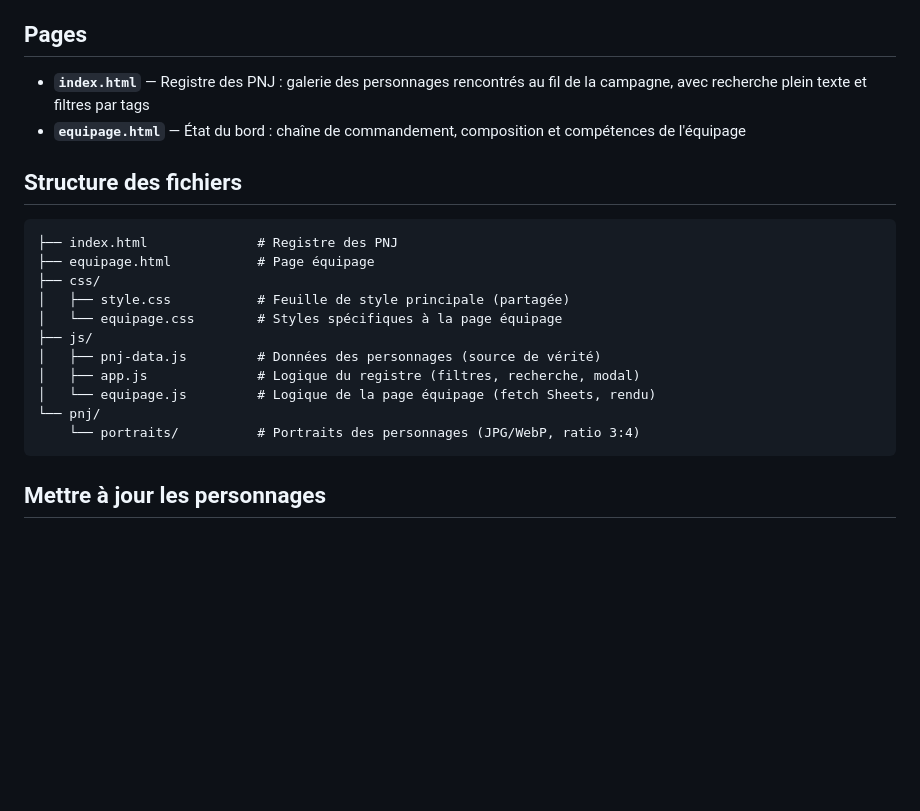
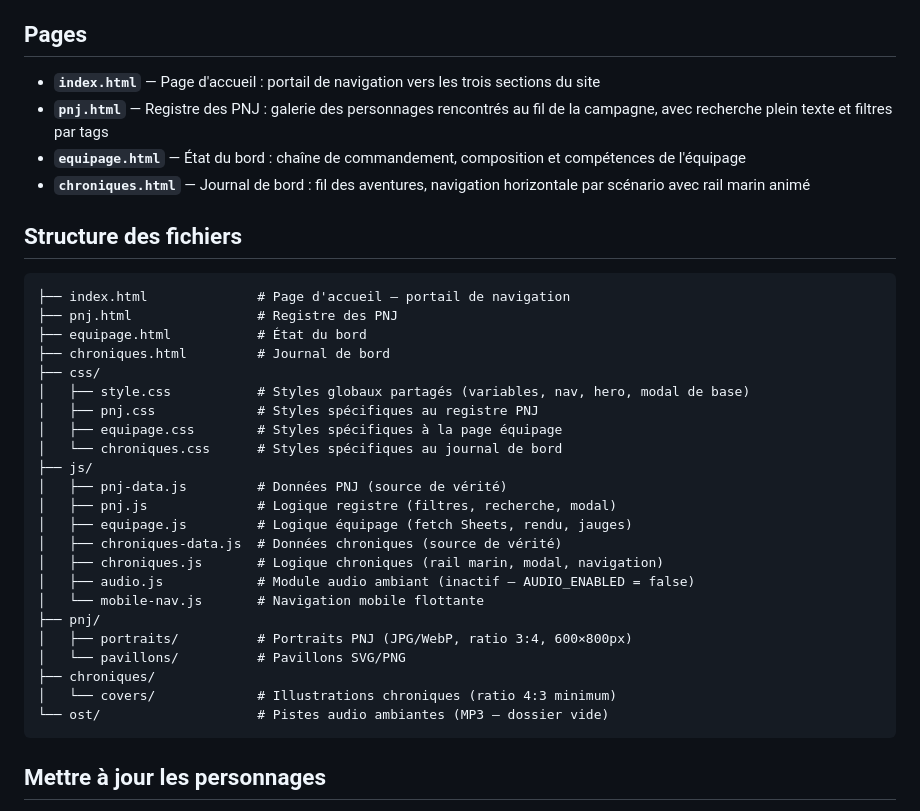
Before and after one commit to elder-banshee/pavillon-noir, a Markdown page: README.md, the part around one of its changes. GitHub-like rendering; blank space fills up the shorter version.

````diff
--- a/README.md
+++ b/README.md
@@ -4,23 +4,37 @@ Site statique de la campagne de jeu de rôle **Pavillon Noir**, se déroulant da
 
 ## Pages
 
-- **`index.html`** — Registre des PNJ : galerie des personnages rencontrés au fil de la campagne, avec recherche plein texte et filtres par tags
+- **`index.html`** — Page d'accueil : portail de navigation vers les trois sections du site
+- **`pnj.html`** — Registre des PNJ : galerie des personnages rencontrés au fil de la campagne, avec recherche plein texte et filtres par tags
 - **`equipage.html`** — État du bord : chaîne de commandement, composition et compétences de l'équipage
+- **`chroniques.html`** — Journal de bord : fil des aventures, navigation horizontale par scénario avec rail marin animé
 
 ## Structure des fichiers
 
 ```
-├── index.html              # Registre des PNJ
-├── equipage.html           # Page équipage
+├── index.html              # Page d'accueil — portail de navigation
+├── pnj.html                # Registre des PNJ
+├── equipage.html           # État du bord
+├── chroniques.html         # Journal de bord
 ├── css/
-│   ├── style.css           # Feuille de style principale (partagée)
-│   └── equipage.css        # Styles spécifiques à la page équipage
+│   ├── style.css           # Styles globaux partagés (variables, nav, hero, modal de base)
+│   ├── pnj.css             # Styles spécifiques au registre PNJ
+│   ├── equipage.css        # Styles spécifiques à la page équipage
+│   └── chroniques.css      # Styles spécifiques au journal de bord
 ├── js/
-│   ├── pnj-data.js         # Données des personnages (source de vérité)
-│   ├── app.js              # Logique du registre (filtres, recherche, modal)
-│   └── equipage.js         # Logique de la page équipage (fetch Sheets, rendu)
-└── pnj/
-    └── portraits/          # Portraits des personnages (JPG/WebP, ratio 3:4)
+│   ├── pnj-data.js         # Données PNJ (source de vérité)
+│   ├── pnj.js              # Logique registre (filtres, recherche, modal)
+│   ├── equipage.js         # Logique équipage (fetch Sheets, rendu, jauges)
+│   ├── chroniques-data.js  # Données chroniques (source de vérité)
+│   ├── chroniques.js       # Logique chroniques (rail marin, modal, navigation)
+│   ├── audio.js            # Module audio ambiant (inactif — AUDIO_ENABLED = false)
+│   └── mobile-nav.js       # Navigation mobile flottante
+├── pnj/
+│   ├── portraits/          # Portraits PNJ (JPG/WebP, ratio 3:4, 600×800px)
+│   └── pavillons/          # Pavillons SVG/PNG
+├── chroniques/
+│   └── covers/             # Illustrations chroniques (ratio 4:3 minimum)
+└── ost/                    # Pistes audio ambiantes (MP3 — dossier vide)
 ```
 
 ## Mettre à jour les personnages
````
Also changed, not shown: other parts of README.md (+38 -1 lines).
